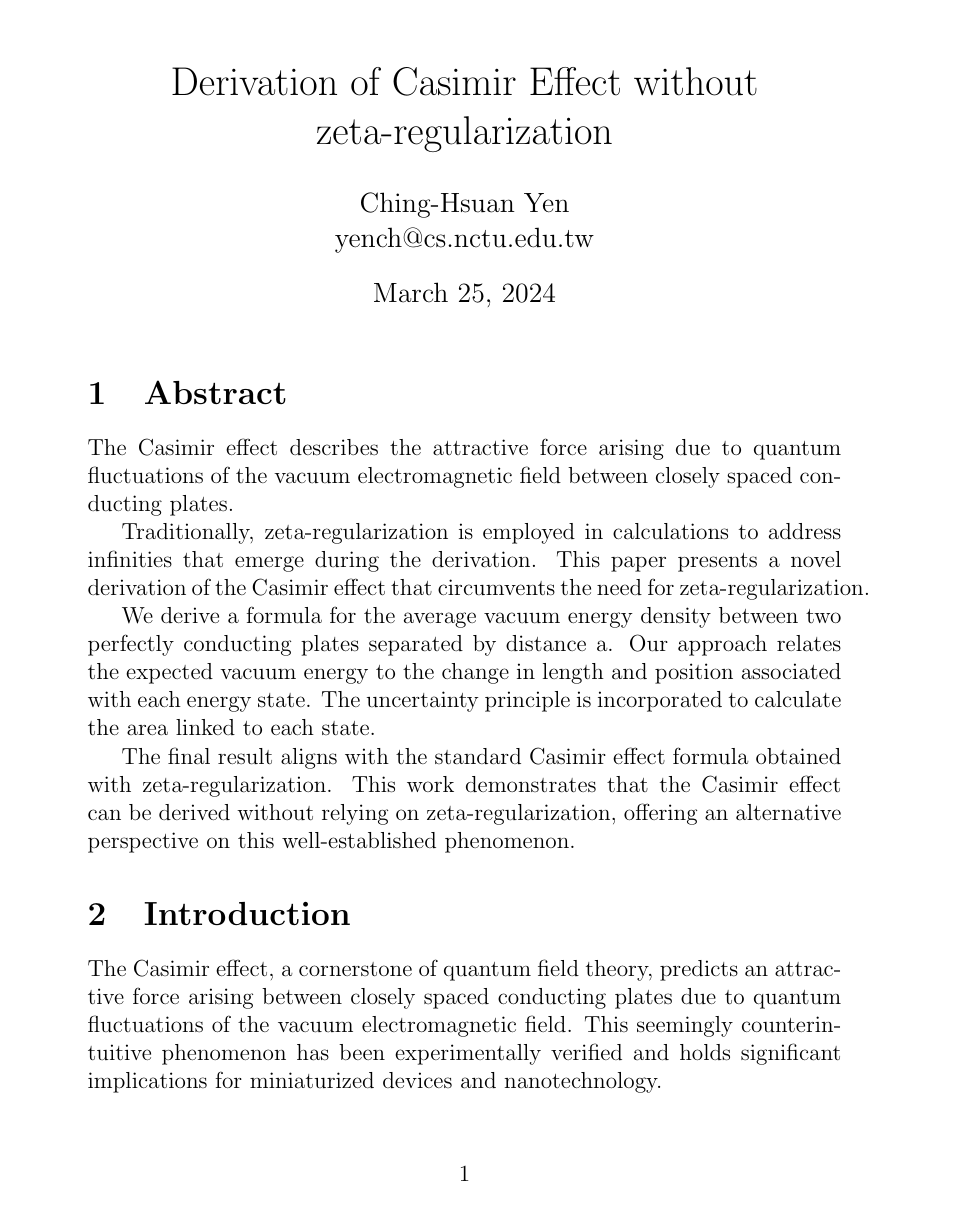
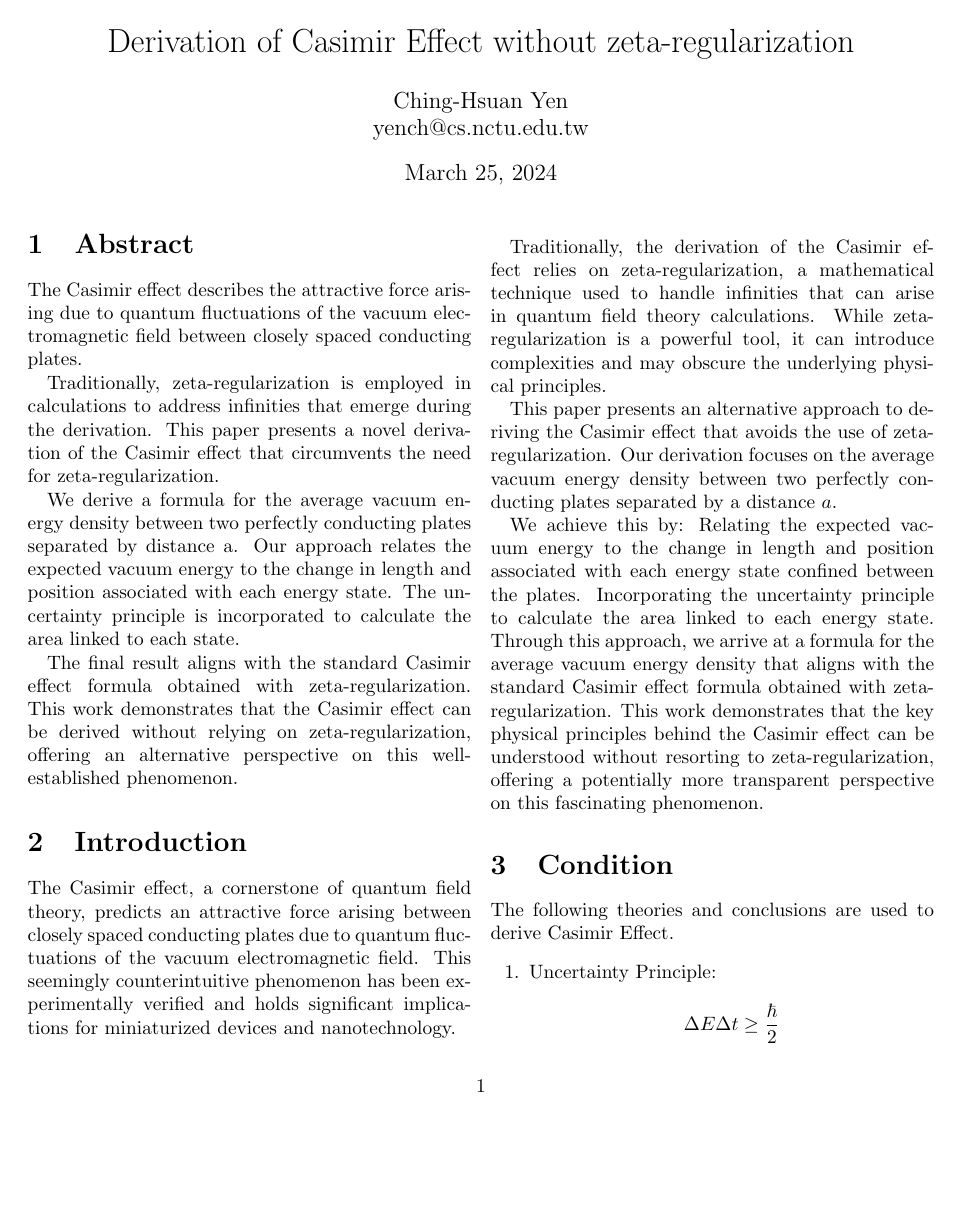
Before and after one commit to mangokingTW/Physic, a LaTeX document (Casimir Effect/Derivation of Casimir Effect without zeta-regularization.tex): page 1 of 5 before the commit and page 1 of 3 after it. Compiled offline with pdfLaTeX.

Commit message:
make it twocolumn

```diff
--- a/Casimir Effect/Derivation of Casimir Effect without zeta-regularization.tex
+++ b/Casimir Effect/Derivation of Casimir Effect without zeta-regularization.tex
@@ -1,4 +1,4 @@
-\documentclass[12pt,oneside,a4paper]{article}
+\documentclass[twocolumn,letterpaper]{article}
 \usepackage{amsmath}
 \usepackage{amsfonts}
 \usepackage{url,apacite}
```
Also changed, not shown: Casimir Effect/Derivation.tex (+1 -1 lines), Casimir Effect/Derivation of Casimir Effect without zeta-regularization.pdf.
